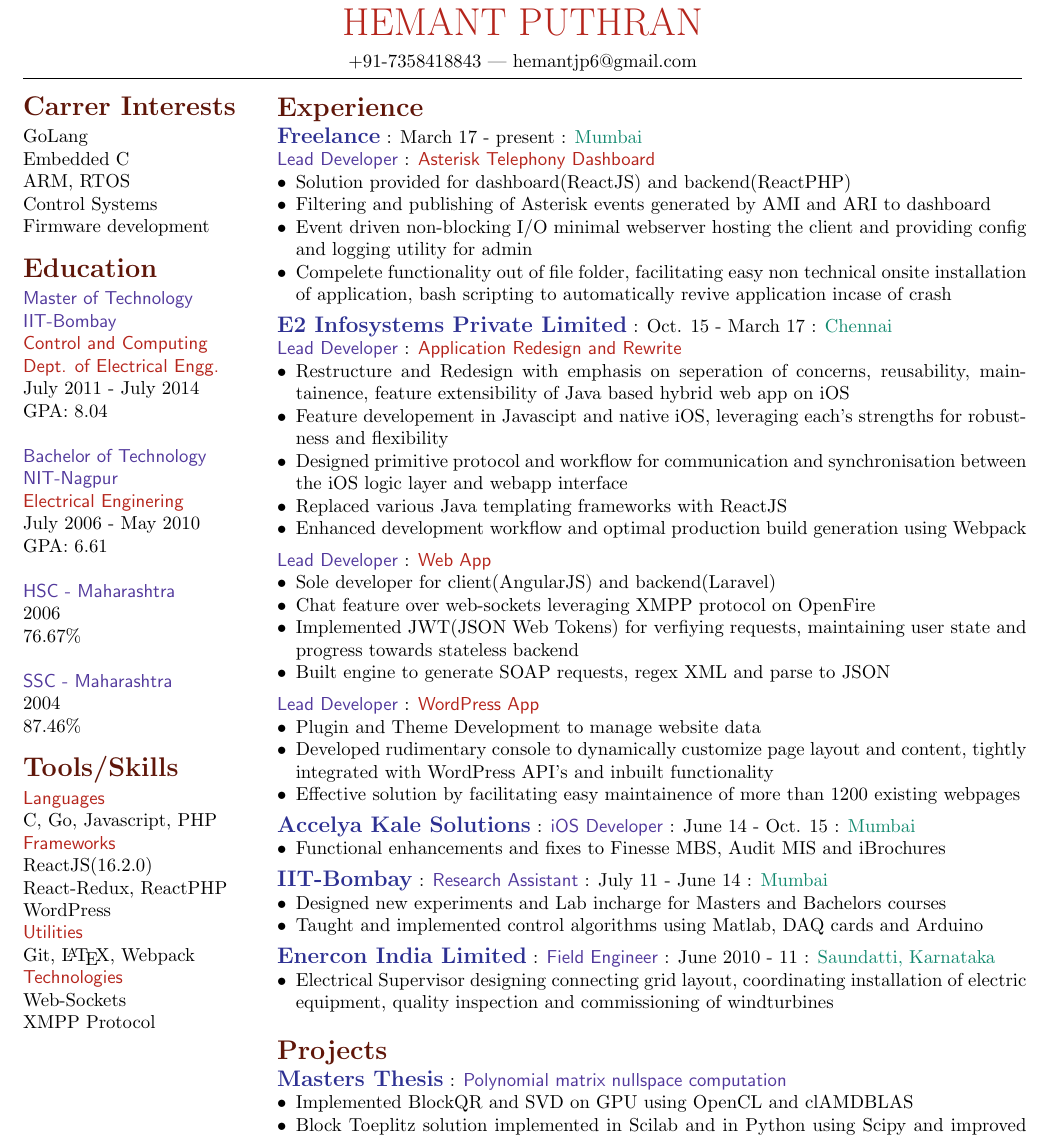
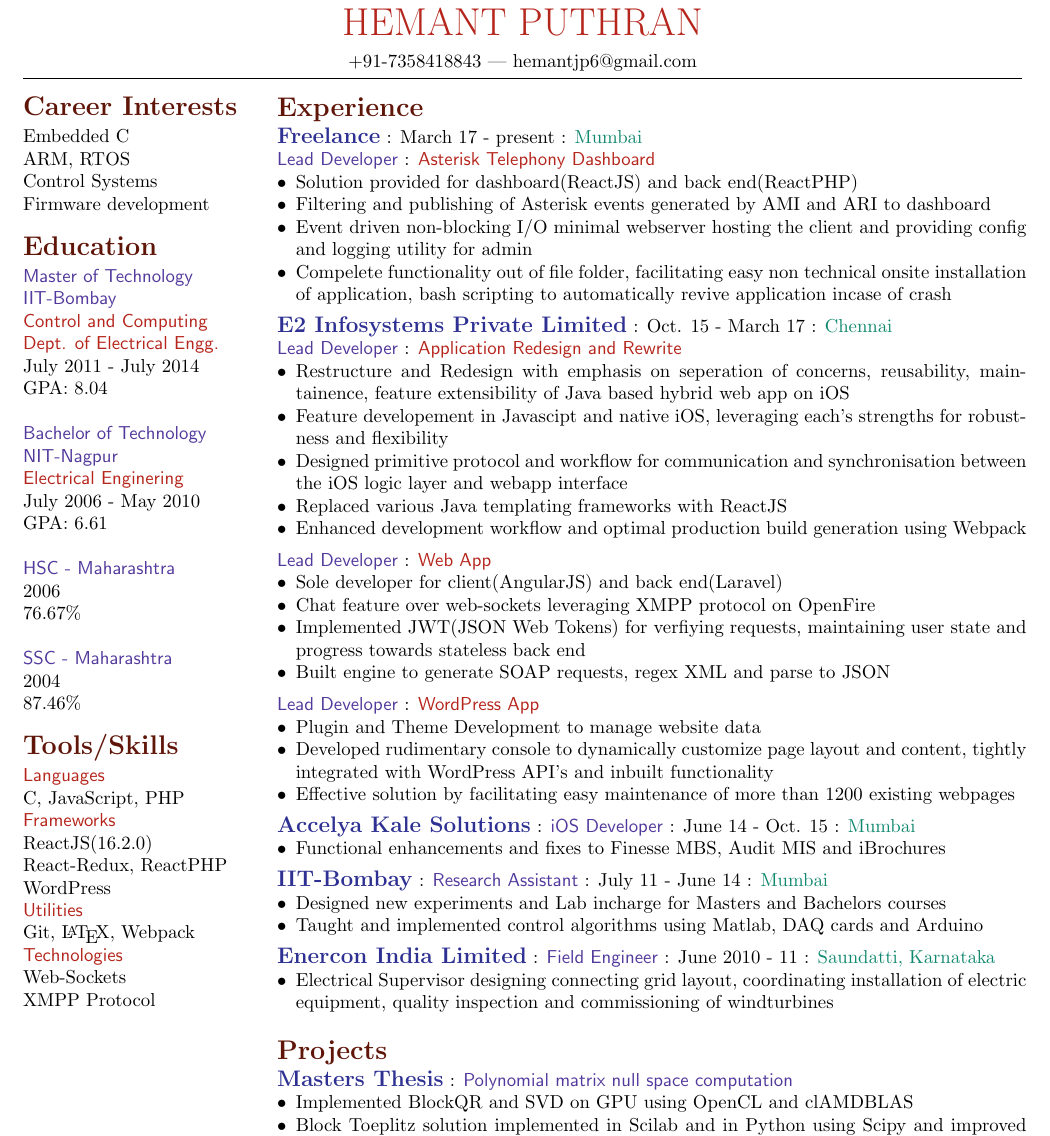
Before and after one commit to hemantjp/resume, a LaTeX document (hemant.tex): part of the page, cut so that both start at the same text. Compiled offline with pdfLaTeX.

Commit message:
spelling

```diff
--- a/hemant.tex
+++ b/hemant.tex
@@ -17,8 +17,8 @@
                    % \fbox{
                         %skills
                         \begin{minipage}[t][][c]{.25\textwidth}
-                            \SectionHeader{Carrer Interests} \\
-                            GoLang\\
+                            \SectionHeader{Career Interests} \\
+                          %  GoLang\\
                             Embedded C\\
                             ARM, RTOS\\
                             Control Systems\\
@@ -45,7 +45,9 @@
                             \newline
                             \SectionHeader{Tools/Skills} \\
                             \ProjectName{Languages}\\
-                            C, Go, Javascript, PHP\\
+                            C,
+                            %Go,
+                            JavaScript, PHP\\
                             \ProjectName{Frameworks}\\
                             ReactJS(16.2.0) \\React-Redux, ReactPHP\\
                             WordPress\\
@@ -63,7 +65,7 @@
                             \JobCompany{Freelance}:\JobDuration{March 17 - present}:\JobLocation{Mumbai}\\
                             \JobDesignation{Lead Developer}:\ProjectName{Asterisk Telephony Dashboard}
                             \begin{hitemize}
-                                \item Solution provided for dashboard(ReactJS) and backend(ReactPHP)
+                                \item Solution provided for dashboard(ReactJS) and back end(ReactPHP)
                                 \item Filtering and publishing of Asterisk events generated by AMI and ARI to dashboard
                                 \item Event driven non-blocking I/O minimal webserver hosting the client and  providing config and logging utility for admin
                                 \item Compelete functionality out of file folder, facilitating easy non technical onsite installation of application, bash scripting to automatically revive  application incase of crash
@@ -79,16 +81,16 @@
                             \end{hitemize}
                             \JobDesignation{Lead Developer}:\ProjectName{Web App}
                             \begin{hitemize}
-                                \item Sole developer for client(AngularJS) and backend(Laravel)
+                                \item Sole developer for client(AngularJS) and back end(Laravel)
                                 \item Chat feature over web-sockets leveraging XMPP protocol on OpenFire
-                                \item Implemented JWT(JSON Web Tokens) for verfiying requests, maintaining user state and progress towards stateless backend
+                                \item Implemented JWT(JSON Web Tokens) for verfiying requests, maintaining user state and progress towards stateless back end
                                 \item Built engine to generate SOAP requests, regex XML and parse to JSON
                             \end{hitemize}
                             \JobDesignation{Lead Developer}:\ProjectName{WordPress App}
                             \begin{hitemize}
                                 \item Plugin and Theme Development to manage website data
                                 \item Developed rudimentary console to dynamically customize page layout and content, tightly integrated with WordPress API's and inbuilt functionality
-                                \item Effective solution by facilitating easy maintainence of more than 1200 existing webpages
+                                \item Effective solution by facilitating easy maintenance of more than 1200 existing webpages
                             \end{hitemize}
                             \JobCompany{Accelya Kale Solutions}:\JobDesignation{iOS Developer}:\JobDuration{June 14 - Oct. 15}:\JobLocation{Mumbai}
                             \begin{hitemize}
@@ -106,7 +108,7 @@
                             \end{hitemize}
                             \vspace{1em}
                             \SectionHeader{Projects} \\
-                            \JobCompany{Masters Thesis}:\JobDesignation{Polynomial matrix nullspace computation}
+                            \JobCompany{Masters Thesis}:\JobDesignation{Polynomial matrix null space computation}
                             \begin{hitemize}
                                 \item Implemented BlockQR and SVD on GPU using OpenCL and clAMDBLAS
                                 \item Block Toeplitz solution implemented in Scilab and in Python using Scipy and improved upon using Row Update QR
```
Also changed, not shown: hemant.pdf, 1 other file.
